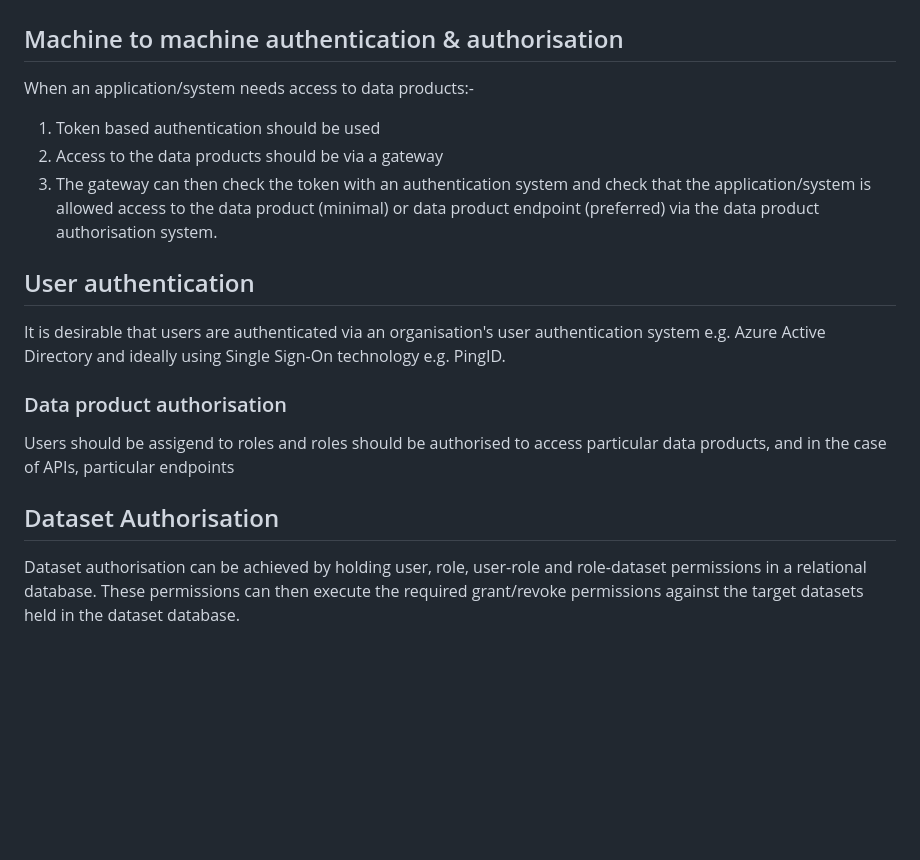
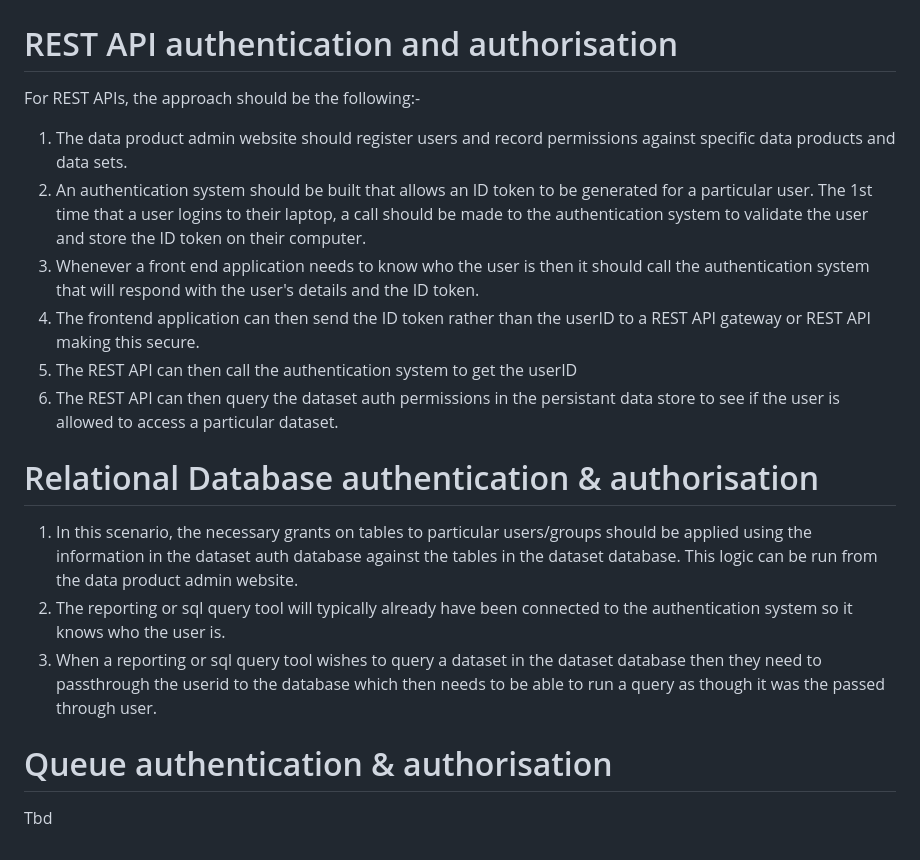
Before and after one commit to deytalytics/dataproductpoc-docs, a Markdown page: dp-authentication.md, the part around the change. Drawn GitHub-style; blank space fills up the shorter version.

Commit message:
Updated information as to how REST API & Relational database authentication can work in practice.

```diff
--- a/dp-authentication.md
+++ b/dp-authentication.md
@@ -59,18 +59,20 @@ As a data product can provide more than 1 target dataset, it is also desirable t
 # Implementing Authentication & Authorisation within an Organisation
 ![Proposed authentication & authorisation architecture](dp-authentication.png)
 
-## Machine to machine authentication & authorisation
-When an application/system needs access to data products:-
-1. Token based authentication should be used
-2. Access to the data products should be via a gateway
-3. The gateway can then check the token with an authentication system and check that the application/system is allowed access to the data product (minimal) or data product endpoint (preferred) via the data product authorisation system.
+# REST API authentication and authorisation
+For REST APIs, the approach should be the following:-
 
-## User authentication
-It is desirable that users are authenticated via an organisation's user authentication system e.g. Azure Active Directory and ideally using Single Sign-On technology e.g. PingID.
+1. The data product admin website should register users and record permissions against specific data products and data sets.
+2. An authentication system should be built that allows an ID token to be generated for a particular user. The 1st time that a user logins to their laptop, a call should be made to the authentication system to validate the user and store the ID token on their computer.
+3. Whenever a front end application needs to know who the user is then it should call the authentication system that will respond with the user's details and the ID token.
+4. The frontend application can then send the ID token rather than the userID to a REST API gateway or REST API making this secure.
+5. The REST API can then call the authentication system to get the userID
+6. The REST API can then query the dataset auth permissions in the persistant data store to see if the user is allowed to access a particular dataset.
 
-### Data product authorisation
-Users should be assigend to roles and roles should be authorised to access particular data products, and in the case of APIs, particular endpoints
+# Relational Database authentication & authorisation
+1. In this scenario, the necessary grants on tables to particular users/groups should be applied using the information in the dataset auth database against the tables in the dataset database. This logic can be run from the data product admin website.
+2. The reporting or sql query tool will typically already have been connected to the authentication system so it knows who the user is.
+3. When a reporting or sql query tool wishes to query a dataset in the dataset database then they need to passthrough the userid to the database which then needs to be able to run a query as though it was the passed through user.
 
-## Dataset Authorisation
-Dataset authorisation can be achieved by holding user, role, user-role and role-dataset permissions in a relational database.
-These permissions can then execute the required grant/revoke permissions against the target datasets held in the dataset database.
+# Queue authentication & authorisation
+Tbd
```
